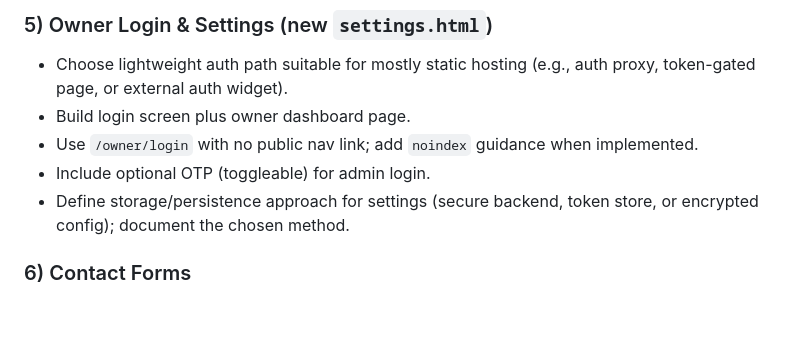
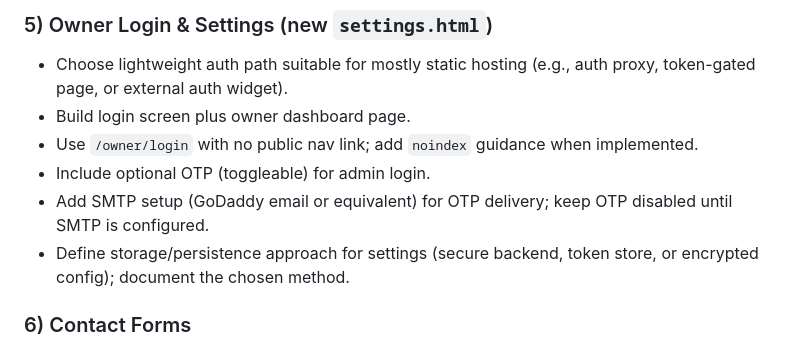
Before and after one commit to n8bar/TICKERAUTOMOTIVE, a Markdown page: docs/PLAN.md, the part around the change. GitHub-like rendering; blank space fills up the shorter version.

Commit message:
commit: Add SMTP setup for OTP

```diff
--- a/docs/PLAN.md
+++ b/docs/PLAN.md
@@ -22,6 +22,7 @@
 - Build login screen plus owner dashboard page.
 - Use `/owner/login` with no public nav link; add `noindex` guidance when implemented.
 - Include optional OTP (toggleable) for admin login.
+- Add SMTP setup (GoDaddy email or equivalent) for OTP delivery; keep OTP disabled until SMTP is configured.
 - Define storage/persistence approach for settings (secure backend, token store, or encrypted config); document the chosen method.
 
 ### 6) Contact Forms
```
